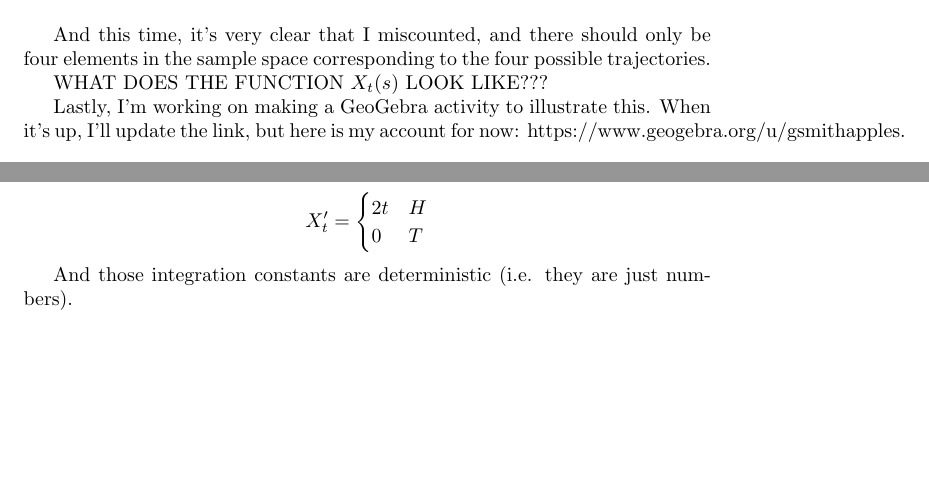
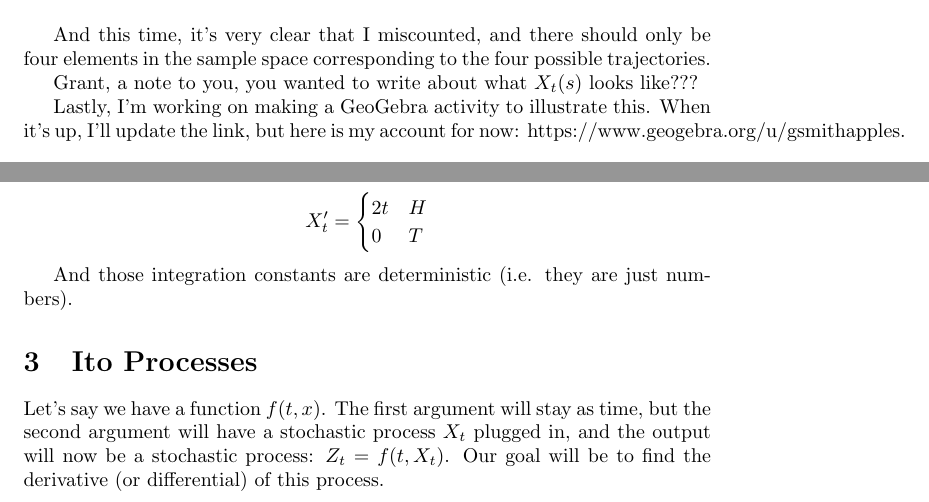
Before and after one commit to GSmithApps/StochasticProcesses, a LaTeX document (main.tex): two parts of pages 5 and 7 of 7, joined at a grey line, cut so that both start at the same text, the shorter picture padded with empty space. Compiled offline with pdfLaTeX.

Commit message:
started the section on ito processes

```diff
--- a/main.tex
+++ b/main.tex
@@ -58,7 +58,7 @@ And it is hard to see, but one of the elements in the sample space is also graye
 
 And this time, it's very clear that I miscounted, and there should only be four elements in the sample space corresponding to the four possible trajectories.
 
-WHAT DOES THE FUNCTION $X_t(s)$ LOOK LIKE???
+Grant, a note to you, you wanted to write about what $X_t(s)$ looks like???
 
 Lastly, I'm working on making a GeoGebra activity to illustrate this. When it's up, I'll update the link, but here is my account for now: https://www.geogebra.org/u/gsmithapples.
 
@@ -126,4 +126,8 @@ Then we also know:
 
 And those integration constants are deterministic (i.e. they are just numbers).
 
+\section{Ito Processes}
+
+Let's say we have a function $f(t,x)$.  The first argument will stay as time, but the second argument will have a stochastic process $X_t$ plugged in, and the output will now be a stochastic process: $Z_t = f(t,X_t)$.  Our goal will be to find the derivative (or differential) of this process.
+
 \end{document}
```
Also changed, not shown: main.pdf.
